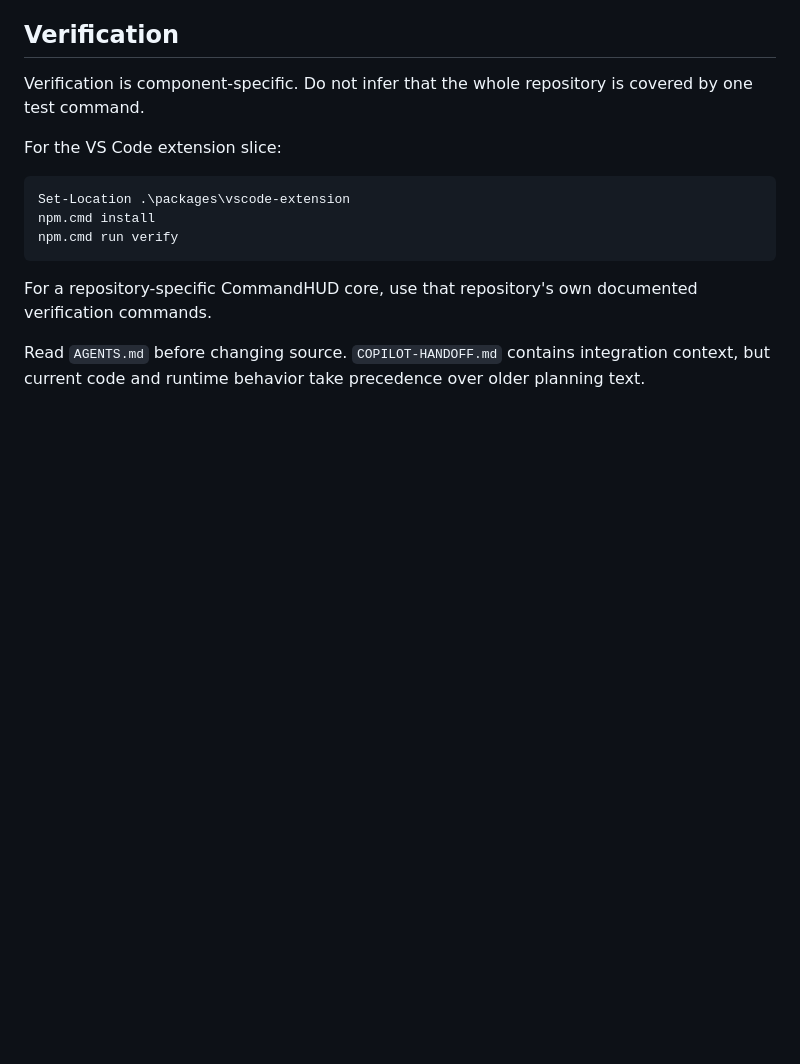
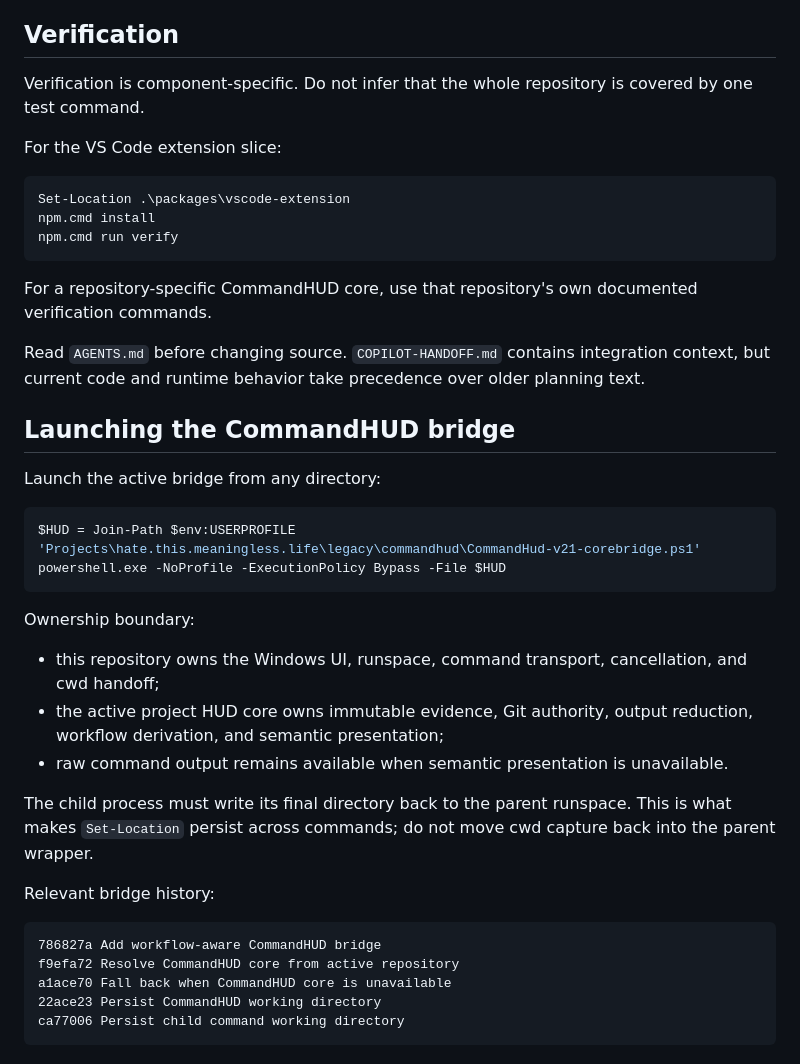
Before and after one commit to indrolend/hate.this.meaningless.life, a Markdown page: README.md, the part around the change. Drawn GitHub-style; blank space fills up the shorter version.

Commit message:
Document active CommandHUD bridge

````diff
--- a/README.md
+++ b/README.md
@@ -53,3 +53,30 @@ npm.cmd run verify
 For a repository-specific CommandHUD core, use that repository's own documented verification commands.
 
 Read `AGENTS.md` before changing source. `COPILOT-HANDOFF.md` contains integration context, but current code and runtime behavior take precedence over older planning text.
+
+## Launching the CommandHUD bridge
+
+Launch the active bridge from any directory:
+
+```powershell
+$HUD = Join-Path $env:USERPROFILE 'Projects\hate.this.meaningless.life\legacy\commandhud\CommandHud-v21-corebridge.ps1'
+powershell.exe -NoProfile -ExecutionPolicy Bypass -File $HUD
+```
+
+Ownership boundary:
+
+- this repository owns the Windows UI, runspace, command transport, cancellation, and cwd handoff;
+- the active project HUD core owns immutable evidence, Git authority, output reduction, workflow derivation, and semantic presentation;
+- raw command output remains available when semantic presentation is unavailable.
+
+The child process must write its final directory back to the parent runspace. This is what makes `Set-Location` persist across commands; do not move cwd capture back into the parent wrapper.
+
+Relevant bridge history:
+
+```text
+786827a Add workflow-aware CommandHUD bridge
+f9efa72 Resolve CommandHUD core from active repository
+a1ace70 Fall back when CommandHUD core is unavailable
+22ace23 Persist CommandHUD working directory
+ca77006 Persist child command working directory
+```
````
